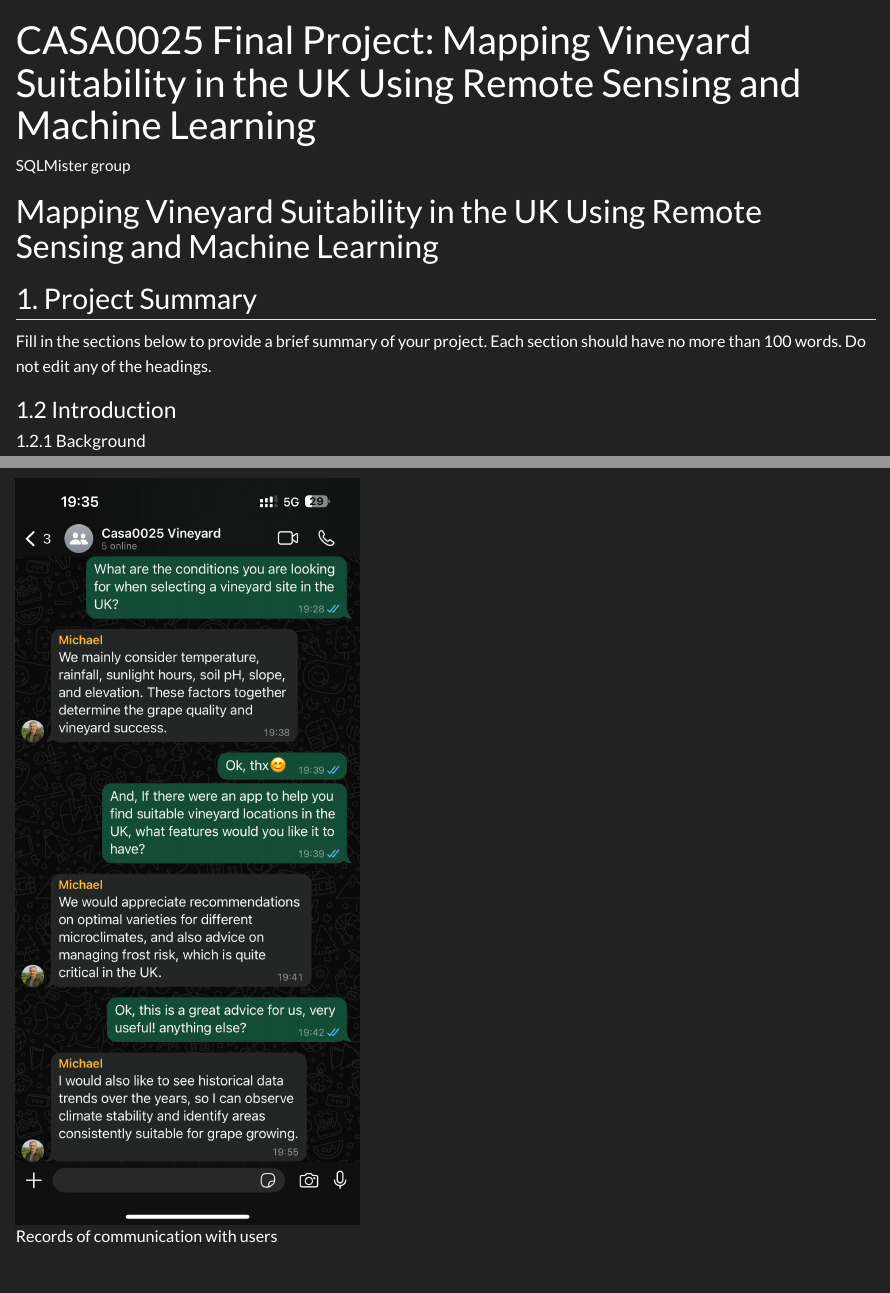
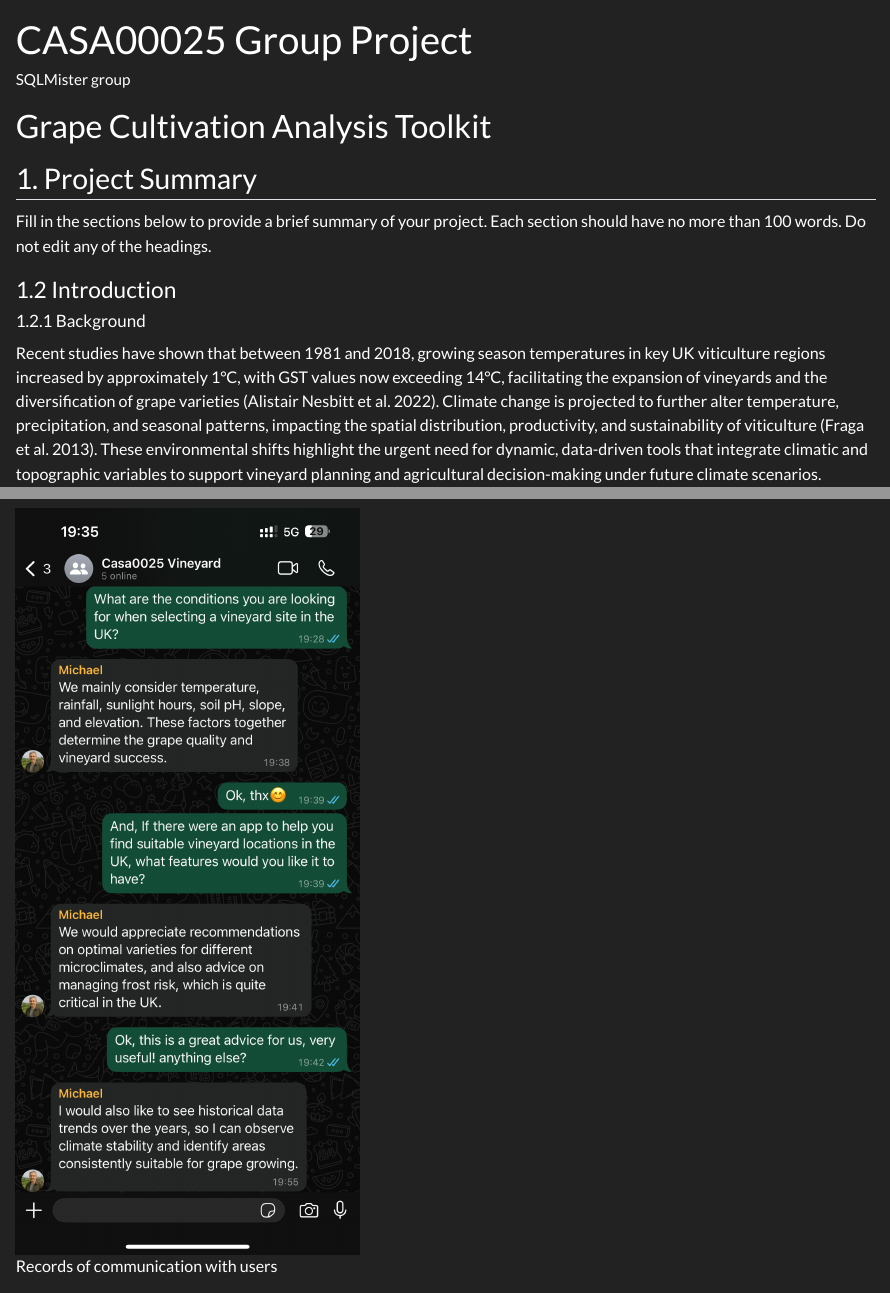
Before and after one commit to chaosun-bot/CASA0025_GroupProject-SQLMister, a Quarto document (index.qmd): the page in a window 1100 px wide, from its top, and a second part further down, joined at a grey line. Rendered offline with R 4.5, knitr and Pandoc in place of Quarto, with nearby package versions.

Commit message:
Update index.qmd

```diff
--- a/index.qmd
+++ b/index.qmd
@@ -1,11 +1,11 @@
 ---
-title: "CASA0025 Final Project: Mapping Vineyard Suitability in the UK Using Remote Sensing and Machine Learning"
+title: "CASA00025 Group Project"
 format: html
 author: SQLMister group
 bibliography: references.bib
 ---
 
-# Mapping Vineyard Suitability in the UK Using Remote Sensing and Machine Learning
+# Grape Cultivation Analysis Toolkit
 
 ## 1. Project Summary
 
```
